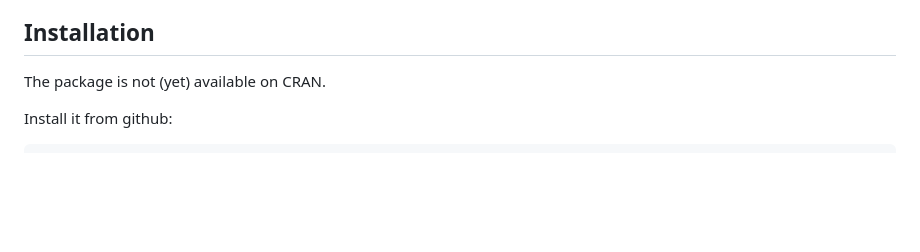
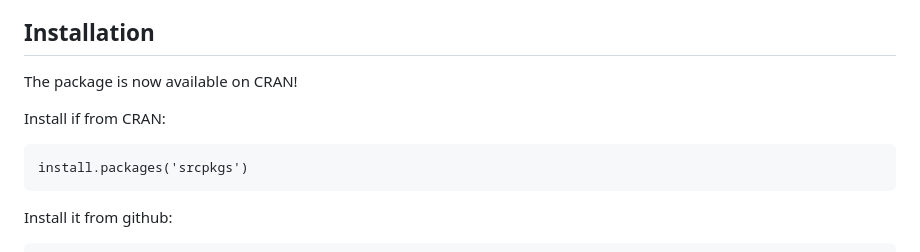
Before and after one commit to kforner/srcpkgs, a Markdown page: README.md, the part around the change. Drawn GitHub-style; blank space fills up the shorter version.

Commit message:
added install from CRAN

````diff
--- a/README.md
+++ b/README.md
@@ -64,7 +64,12 @@ This can also be useful for a single developer. This will allow to easily reuse
 
 ## Installation
 
-The package is not (yet) available on CRAN.
+The package is now available on CRAN!
+
+Install if from CRAN:
+```
+install.packages('srcpkgs')
+```
 
 Install it from github:
 ```
````
